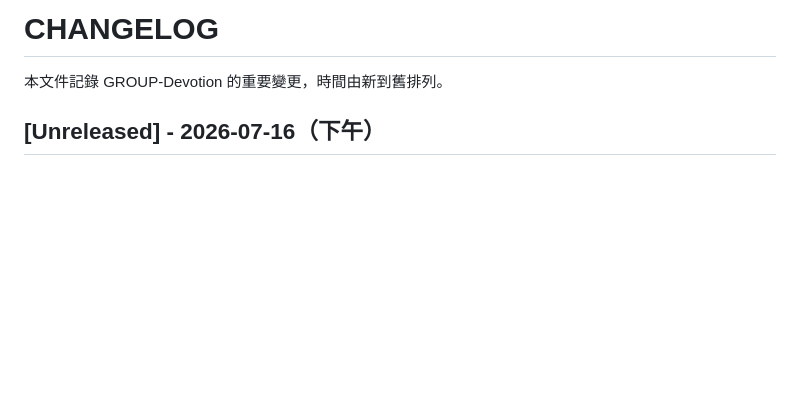
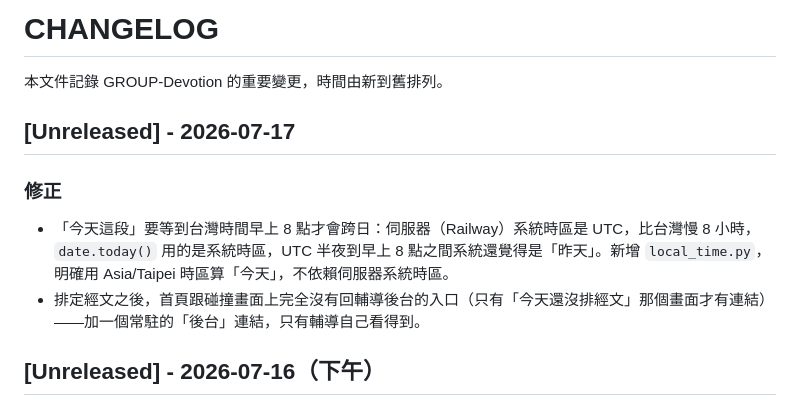
Before and after one commit to windsjp00171-star/GROUP-Devotion, a Markdown page: CHANGELOG.md, the part around the change. Rendered like a GitHub page; blank space fills up the shorter version.

Commit message:
CHANGELOG：記錄時區修正與後台入口補回
Co-Authored-By: Claude Sonnet 5 <noreply@anthropic.com>
Claude-Session: https://claude.ai/code/session_01XwvFgdJjHAodgiyCRY3Vb1

```diff
--- a/CHANGELOG.md
+++ b/CHANGELOG.md
@@ -1,6 +1,12 @@
 # CHANGELOG
 
 本文件記錄 GROUP-Devotion 的重要變更，時間由新到舊排列。
+
+## [Unreleased] - 2026-07-17
+
+### 修正
+- 「今天這段」要等到台灣時間早上 8 點才會跨日：伺服器（Railway）系統時區是 UTC，比台灣慢 8 小時，`date.today()` 用的是系統時區，UTC 半夜到早上 8 點之間系統還覺得是「昨天」。新增 `local_time.py`，明確用 Asia/Taipei 時區算「今天」，不依賴伺服器系統時區。
+- 排定經文之後，首頁跟碰撞畫面上完全沒有回輔導後台的入口（只有「今天還沒排經文」那個畫面才有連結）——加一個常駐的「後台」連結，只有輔導自己看得到。
 
 ## [Unreleased] - 2026-07-16（下午）
 
```
